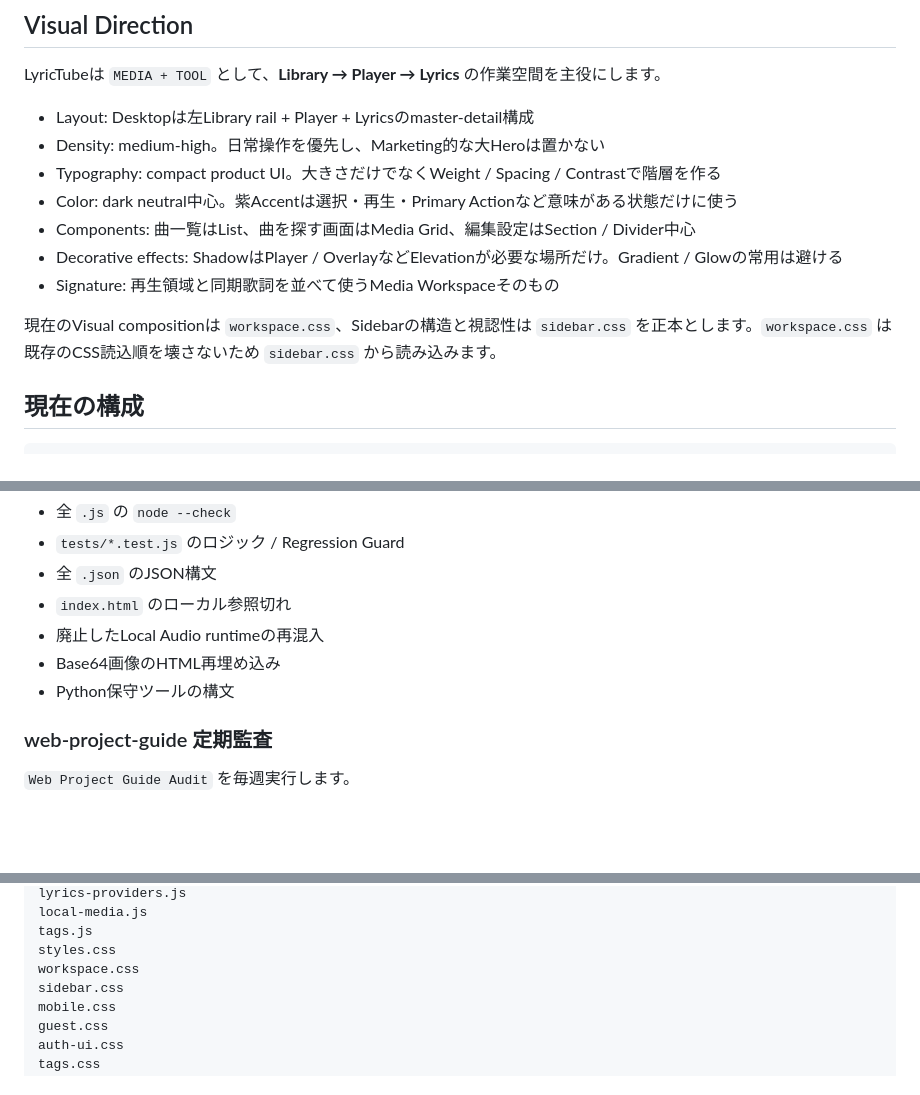
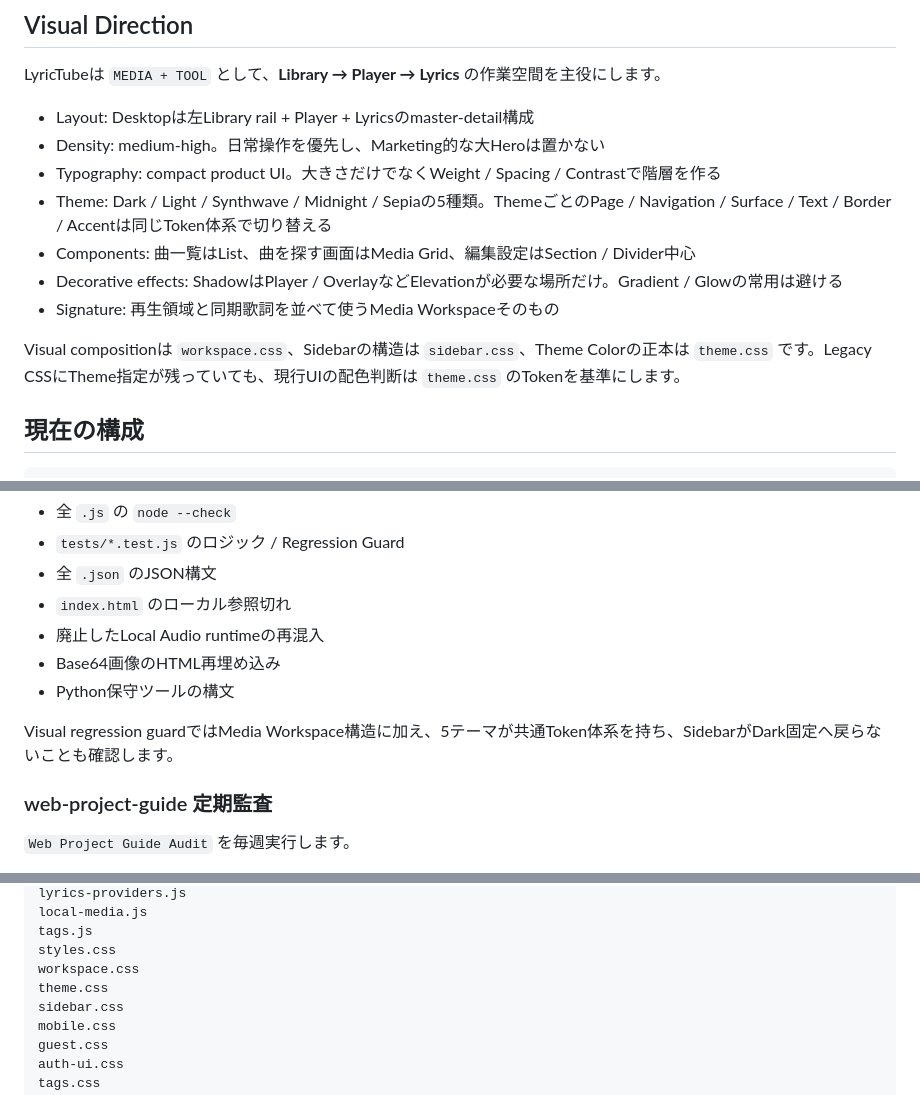
Before and after one commit to EliteMay/lyrictube, a Markdown page: README.md, 3 parts joined by grey strips. Drawn GitHub-style; blank space fills up the shorter version.

Commit message:
docs: document canonical theme ownership

```diff
--- a/README.md
+++ b/README.md
@@ -35,12 +35,12 @@ LyricTubeは `MEDIA + TOOL` として、**Library → Player → Lyrics** の作
 - Layout: Desktopは左Library rail + Player + Lyricsのmaster-detail構成
 - Density: medium-high。日常操作を優先し、Marketing的な大Heroは置かない
 - Typography: compact product UI。大きさだけでなくWeight / Spacing / Contrastで階層を作る
-- Color: dark neutral中心。紫Accentは選択・再生・Primary Actionなど意味がある状態だけに使う
+- Theme: Dark / Light / Synthwave / Midnight / Sepiaの5種類。ThemeごとのPage / Navigation / Surface / Text / Border / Accentは同じToken体系で切り替える
 - Components: 曲一覧はList、曲を探す画面はMedia Grid、編集設定はSection / Divider中心
 - Decorative effects: ShadowはPlayer / OverlayなどElevationが必要な場所だけ。Gradient / Glowの常用は避ける
 - Signature: 再生領域と同期歌詞を並べて使うMedia Workspaceそのもの
 
-現在のVisual compositionは `workspace.css`、Sidebarの構造と視認性は `sidebar.css` を正本とします。`workspace.css` は既存のCSS読込順を壊さないため `sidebar.css` から読み込みます。
+Visual compositionは `workspace.css`、Sidebarの構造は `sidebar.css`、Theme Colorの正本は `theme.css` です。Legacy CSSにTheme指定が残っていても、現行UIの配色判断は `theme.css` のTokenを基準にします。
 
 ## 現在の構成
 
@@ -151,6 +151,8 @@ GitHub Actions `Validate LyricTube` で以下を確認します。
 - Base64画像のHTML再埋め込み
 - Python保守ツールの構文
 
+Visual regression guardではMedia Workspace構造に加え、5テーマが共通Token体系を持ち、SidebarがDark固定へ戻らないことも確認します。
+
 ### web-project-guide 定期監査
 
 `Web Project Guide Audit` を毎週実行します。
@@ -212,6 +214,7 @@ local-media.js
 tags.js
 styles.css
 workspace.css
+theme.css
 sidebar.css
 mobile.css
 guest.css
```
Also changed, not shown: other parts of README.md (+1 -0 lines).
